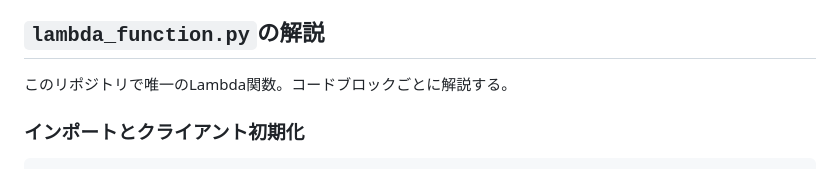
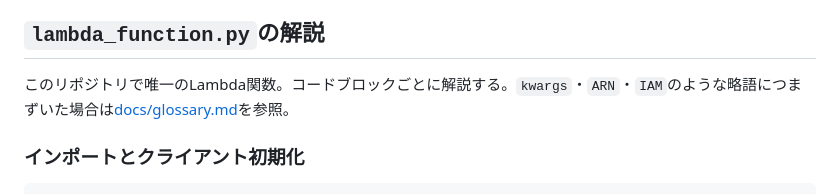
Before and after one commit to TetsuSuzu/quest-aws-chatbot-basic, a Markdown page: README.md, the part around the change. GitHub-like rendering.

Commit message:
docs: Pythonコードの略語・命名慣習をまとめた用語集を追加
args/kwargs、ARN・IAM等のAWS略語、このリポジトリのコードに実際に
出てくる略語を一覧化（docs/glossary.md）。lambda_function.pyの解説
セクションからリンク。

```diff
--- a/README.md
+++ b/README.md
@@ -229,7 +229,7 @@ Bedrockコンソールのテスト画面は使わず、ブラウザから質問
 
 ## `lambda_function.py`の解説
 
-このリポジトリで唯一のLambda関数。コードブロックごとに解説する。
+このリポジトリで唯一のLambda関数。コードブロックごとに解説する。`kwargs`・`ARN`・`IAM`のような略語につまずいた場合は[docs/glossary.md](docs/glossary.md)を参照。
 
 ### インポートとクライアント初期化
 
```
Also changed, not shown: docs/glossary.md (added, +99 -0 lines).
